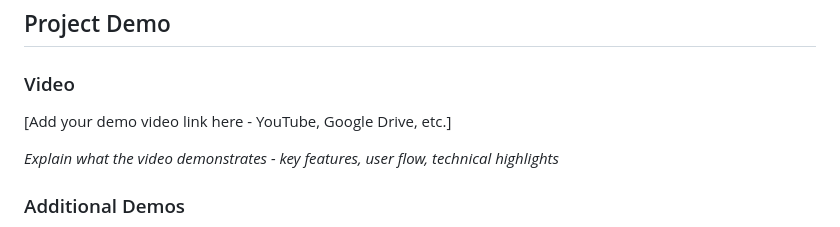
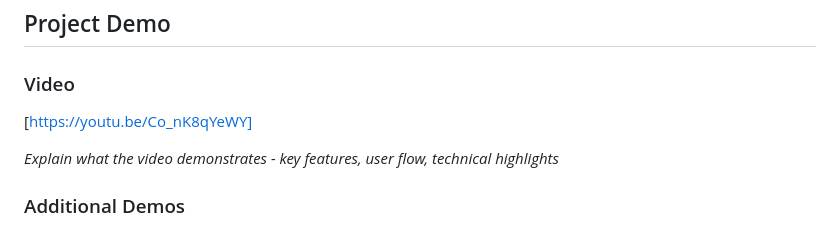
Before and after one commit to ananthika03/Tinker_Hackathon, a Markdown page: README.md, the part around the change. GitHub-like rendering.

```diff
--- a/README.md
+++ b/README.md
@@ -105,7 +105,7 @@ python app.py
 ## Project Demo
 
 ### Video
-[Add your demo video link here - YouTube, Google Drive, etc.]
+[https://youtu.be/Co_nK8qYeWY]
 
 *Explain what the video demonstrates - key features, user flow, technical highlights*
 
```
